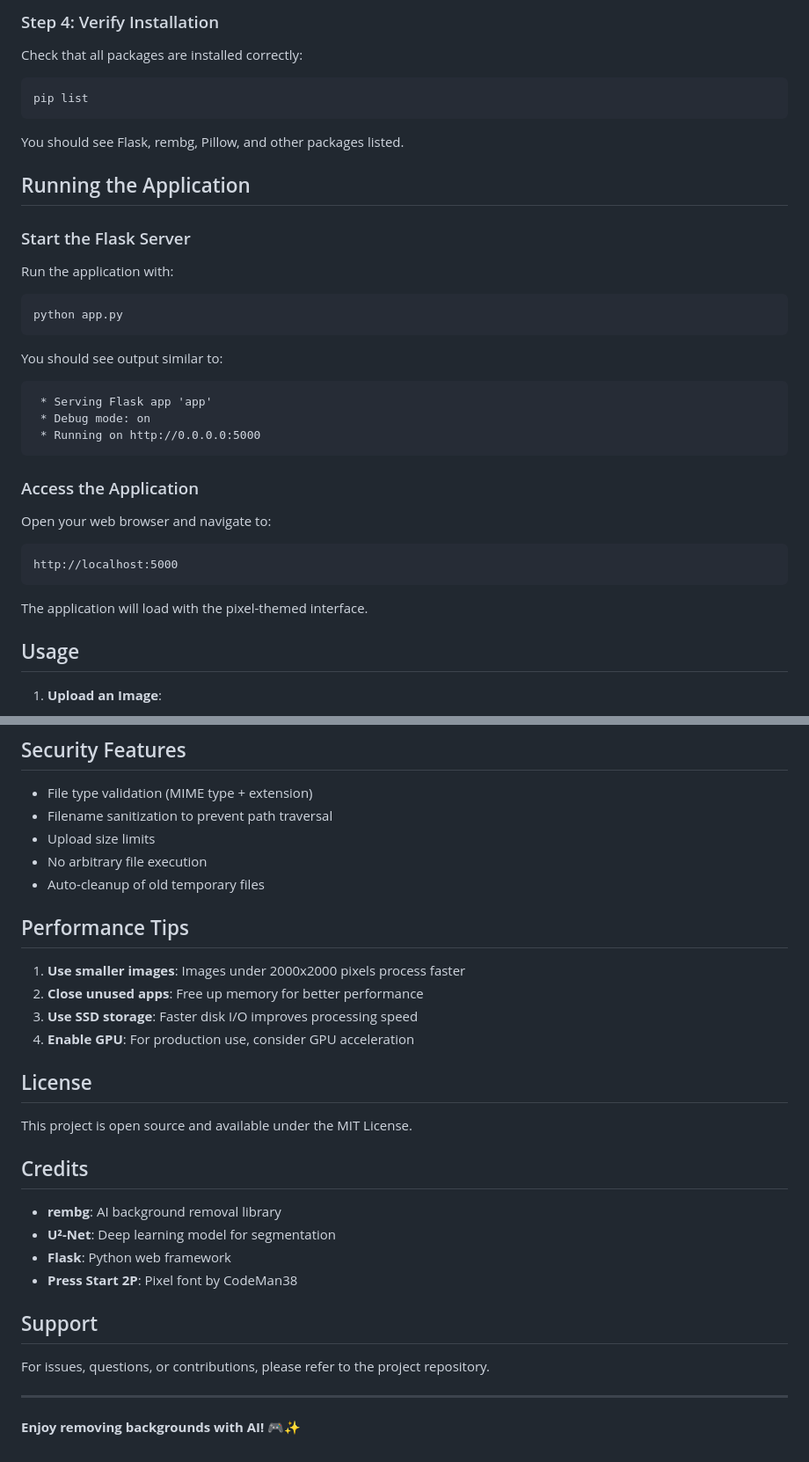
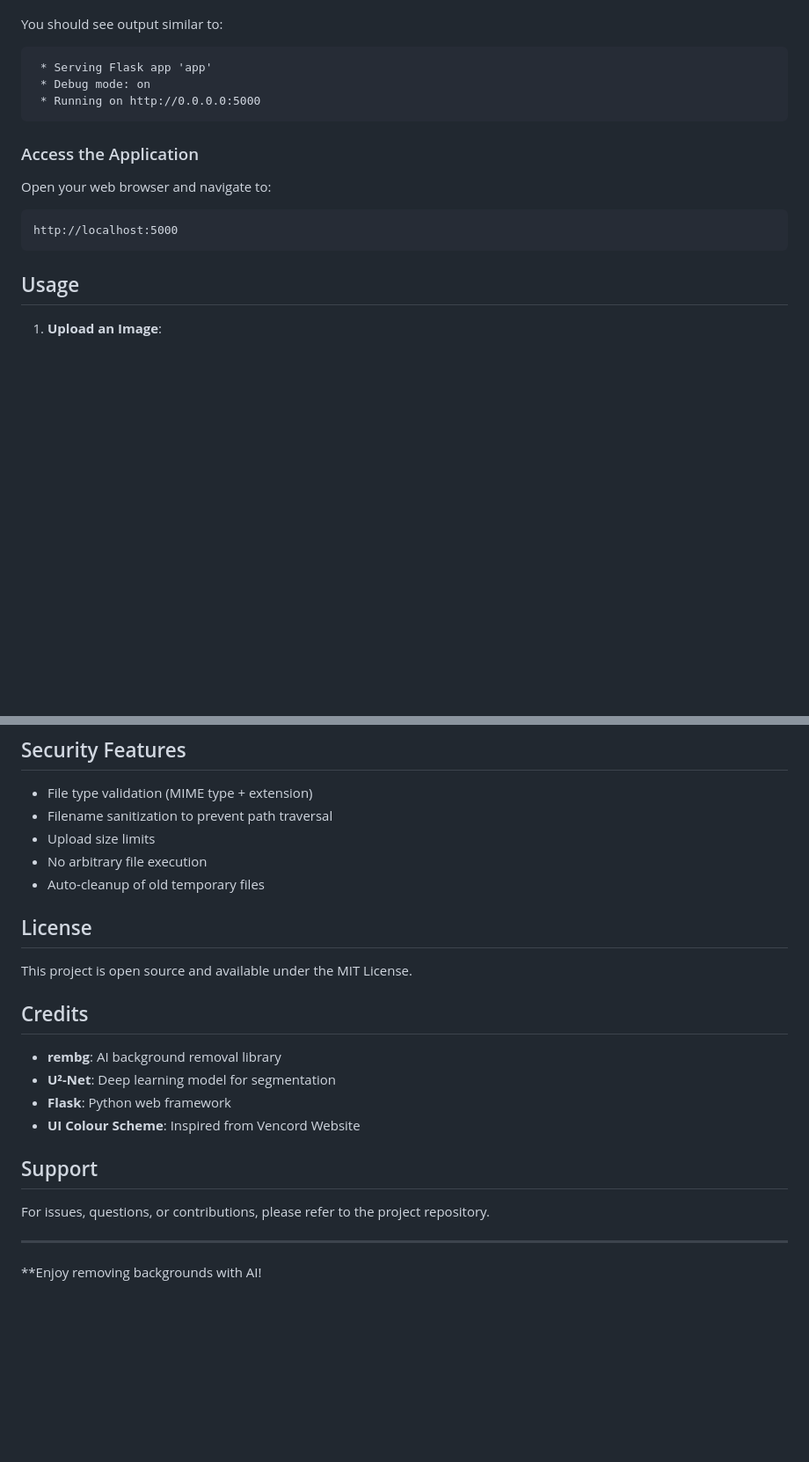
Before and after one commit to rickviper/background_remover, a Markdown page: README.md, 2 parts joined by grey strips. Shown at 88% size. Rendered like a GitHub page; blank space fills up the shorter version.

````diff
--- a/README.md
+++ b/README.md
@@ -88,22 +61,3 @@ This will install:
-### Step 4: Verify Installation
-
-Check that all packages are installed correctly:
-
-```bash
-pip list
-```
-
-You should see Flask, rembg, Pillow, and other packages listed.
-
-## Running the Application
-
-### Start the Flask Server
-
-Run the application with:
-
-```bash
-python app.py
-```
 
 You should see output similar to:
 
@@ -121,7 +75,6 @@ Open your web browser and navigate to:
 http://localhost:5000
 ```
 
-The application will load with the pixel-themed interface.
 
 ## Usage
 
@@ -241,12 +148,7 @@ Here are some features that could be added in the future:
 - No arbitrary file execution
 - Auto-cleanup of old temporary files
 
-## Performance Tips
 
-1. **Use smaller images**: Images under 2000x2000 pixels process faster
-2. **Close unused apps**: Free up memory for better performance
-3. **Use SSD storage**: Faster disk I/O improves processing speed
-4. **Enable GPU**: For production use, consider GPU acceleration
 
 ## License
 
@@ -257,7 +159,7 @@ This project is open source and available under the MIT License.
 - **rembg**: AI background removal library
 - **U²-Net**: Deep learning model for segmentation
 - **Flask**: Python web framework
-- **Press Start 2P**: Pixel font by CodeMan38
+- **UI Colour Scheme**: Inspired from Vencord Website
 
 ## Support
 
@@ -265,4 +167,4 @@ For issues, questions, or contributions, please refer to the project repository.
 
 ---
 
-**Enjoy removing backgrounds with AI! 🎮✨**
+**Enjoy removing backgrounds with AI!
````
Also changed, not shown: other parts of README.md (+16 -89 lines).
